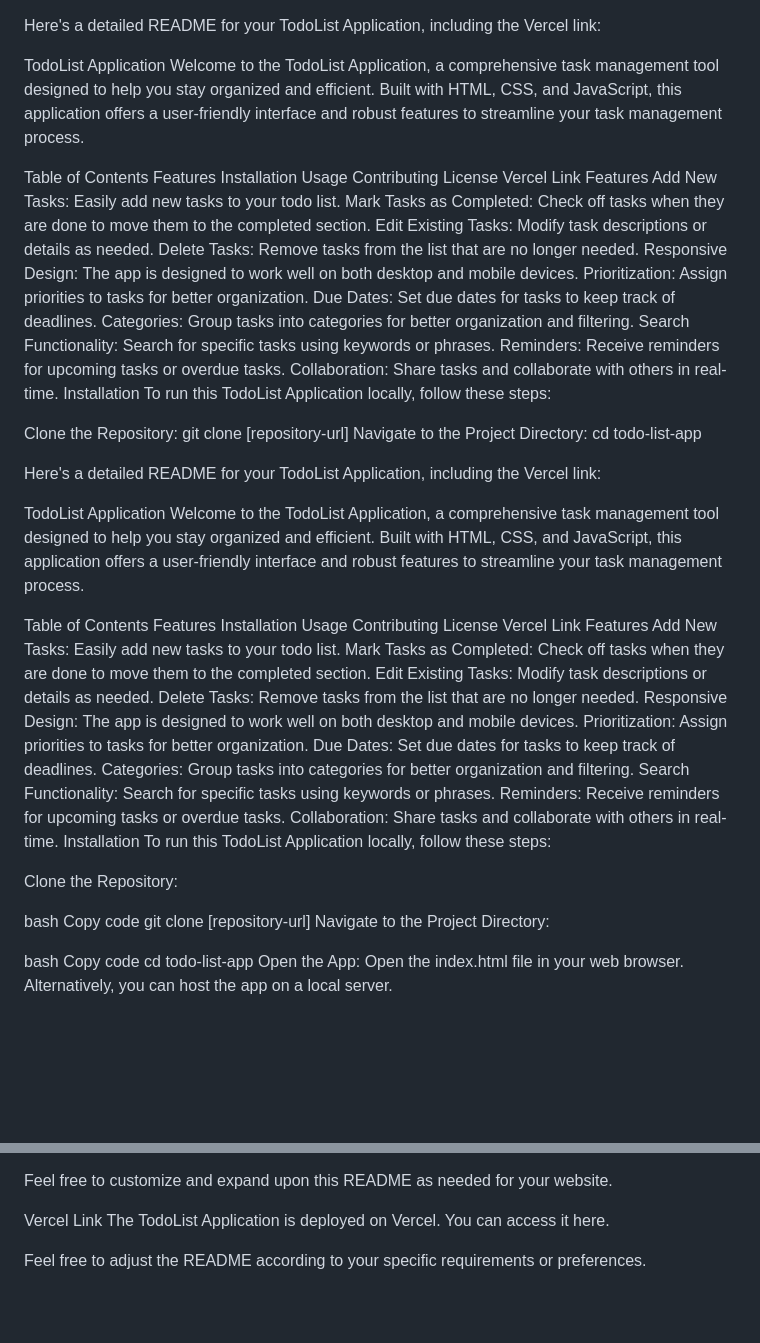
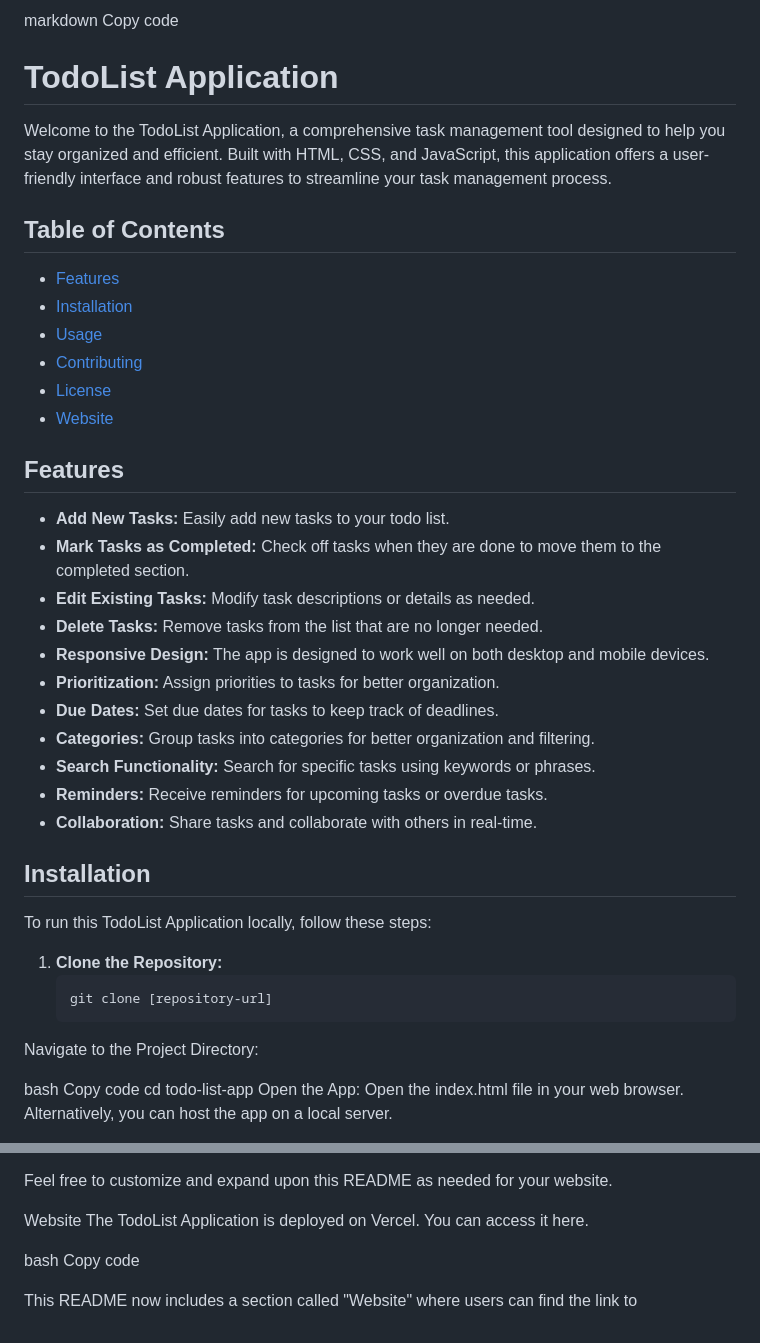
Before and after one commit to md-Gafrujama/Todo-app, a Markdown page: README.md, 2 parts joined by grey strips. GitHub-like rendering; blank space fills up the shorter version.

````diff
--- a/README.md
+++ b/README.md
@@ -1,68 +1,39 @@
+markdown
+Copy code
+# TodoList Application
 
-Here's a detailed README for your TodoList Application, including the Vercel link:
-
-TodoList Application
 Welcome to the TodoList Application, a comprehensive task management tool designed to help you stay organized and efficient. Built with HTML, CSS, and JavaScript, this application offers a user-friendly interface and robust features to streamline your task management process.
 
-Table of Contents
-Features
-Installation
-Usage
-Contributing
-License
-Vercel Link
-Features
-Add New Tasks: Easily add new tasks to your todo list.
-Mark Tasks as Completed: Check off tasks when they are done to move them to the completed section.
-Edit Existing Tasks: Modify task descriptions or details as needed.
-Delete Tasks: Remove tasks from the list that are no longer needed.
-Responsive Design: The app is designed to work well on both desktop and mobile devices.
-Prioritization: Assign priorities to tasks for better organization.
-Due Dates: Set due dates for tasks to keep track of deadlines.
-Categories: Group tasks into categories for better organization and filtering.
-Search Functionality: Search for specific tasks using keywords or phrases.
-Reminders: Receive reminders for upcoming tasks or overdue tasks.
-Collaboration: Share tasks and collaborate with others in real-time.
-Installation
+## Table of Contents
+
+- [Features](#features)
+- [Installation](#installation)
+- [Usage](#usage)
+- [Contributing](#contributing)
+- [License](#license)
+- [Website](#website)
+
+## Features
+
+- **Add New Tasks:** Easily add new tasks to your todo list.
+- **Mark Tasks as Completed:** Check off tasks when they are done to move them to the completed section.
+- **Edit Existing Tasks:** Modify task descriptions or details as needed.
+- **Delete Tasks:** Remove tasks from the list that are no longer needed.
+- **Responsive Design:** The app is designed to work well on both desktop and mobile devices.
+- **Prioritization:** Assign priorities to tasks for better organization.
+- **Due Dates:** Set due dates for tasks to keep track of deadlines.
+- **Categories:** Group tasks into categories for better organization and filtering.
+- **Search Functionality:** Search for specific tasks using keywords or phrases.
+- **Reminders:** Receive reminders for upcoming tasks or overdue tasks.
+- **Collaboration:** Share tasks and collaborate with others in real-time.
+
+## Installation
+
 To run this TodoList Application locally, follow these steps:
 
-Clone the Repository:
-git clone [repository-url]
-Navigate to the Project Directory:
-cd todo-list-app
-
-Here's a detailed README for your TodoList Application, including the Vercel link:
-
-TodoList Application
-Welcome to the TodoList Application, a comprehensive task management tool designed to help you stay organized and efficient. Built with HTML, CSS, and JavaScript, this application offers a user-friendly interface and robust features to streamline your task management process.
-
-Table of Contents
-Features
-Installation
-Usage
-Contributing
-License
-Vercel Link
-Features
-Add New Tasks: Easily add new tasks to your todo list.
-Mark Tasks as Completed: Check off tasks when they are done to move them to the completed section.
-Edit Existing Tasks: Modify task descriptions or details as needed.
-Delete Tasks: Remove tasks from the list that are no longer needed.
-Responsive Design: The app is designed to work well on both desktop and mobile devices.
-Prioritization: Assign priorities to tasks for better organization.
-Due Dates: Set due dates for tasks to keep track of deadlines.
-Categories: Group tasks into categories for better organization and filtering.
-Search Functionality: Search for specific tasks using keywords or phrases.
-Reminders: Receive reminders for upcoming tasks or overdue tasks.
-Collaboration: Share tasks and collaborate with others in real-time.
-Installation
-To run this TodoList Application locally, follow these steps:
-
-Clone the Repository:
-
-bash
-Copy code
-git clone [repository-url]
+1. **Clone the Repository:**
+   ```bash
+   git clone [repository-url]
 Navigate to the Project Directory:
 
 bash
@@ -103,7 +74,10 @@ This project is licensed under the MIT License.
 
 Feel free to customize and expand upon this README as needed for your website.
 
-Vercel Link
+Website
 The TodoList Application is deployed on Vercel. You can access it here.
 
-Feel free to adjust the README according to your specific requirements or preferences.
+bash
+Copy code
+
+This README now includes a section called "Website" where users can find the link to
````
